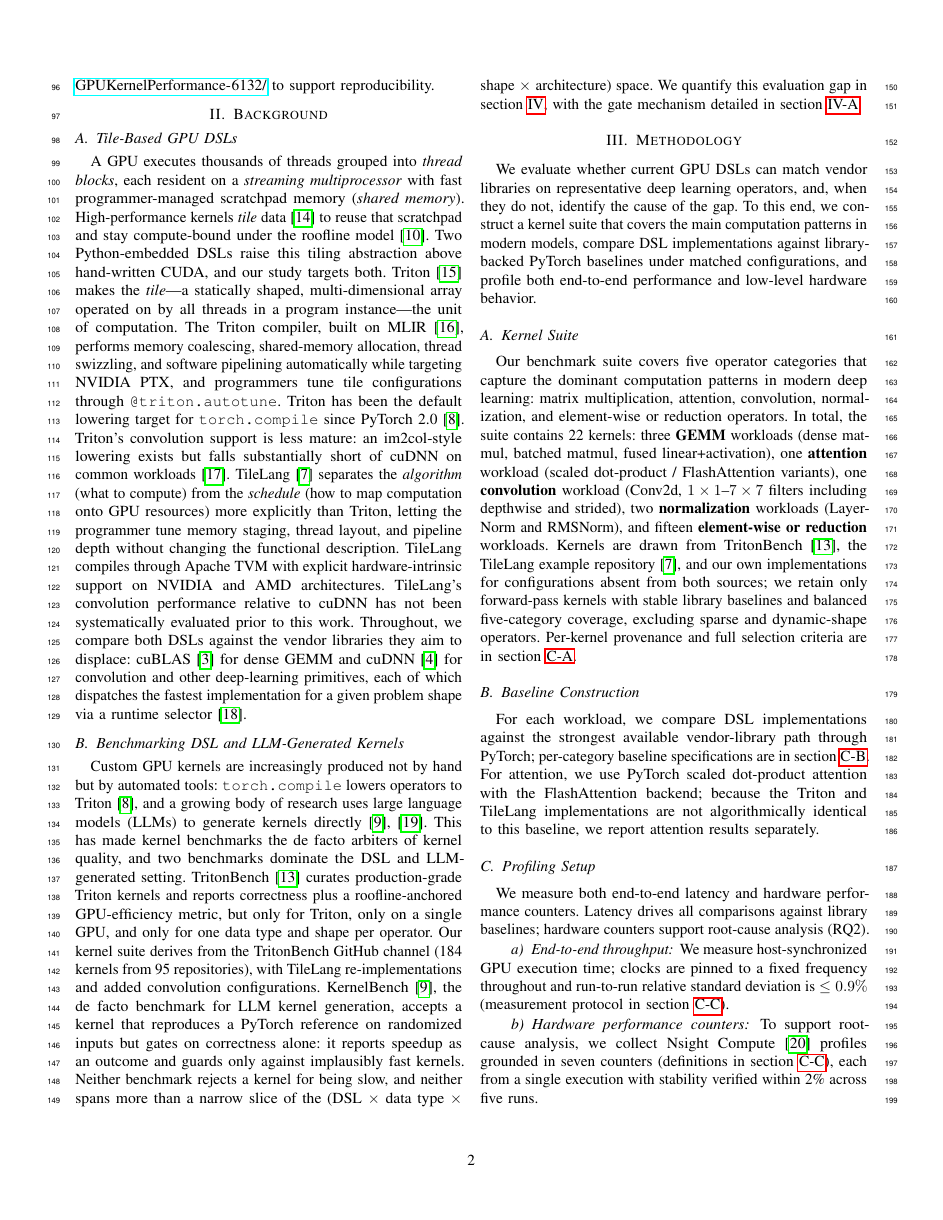
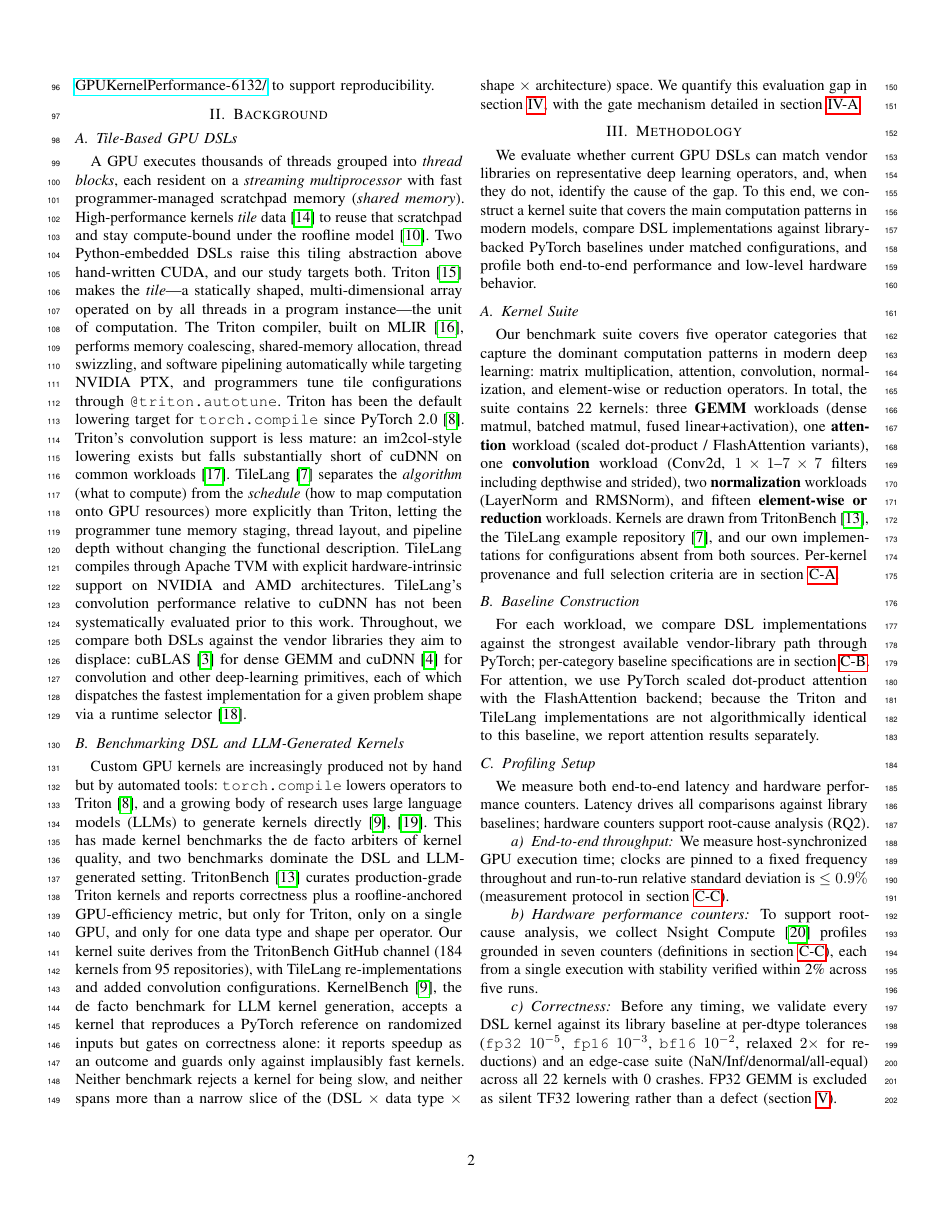
Before and after one commit to tingxi-li/DSLPerfGap, a LaTeX paper (paper-latex-project/main.tex, which reads paper-latex-project/tex/methodology.tex): page 2 of 16. Compiled offline with pdfLaTeX.

```diff
--- a/paper-latex-project/tex/methodology.tex
+++ b/paper-latex-project/tex/methodology.tex
@@ -3,7 +3,7 @@
 
 Our benchmark suite covers five operator categories that capture the dominant computation patterns in modern deep learning: matrix multiplication, attention, convolution, normalization, and element-wise or reduction operators.
 In total, the suite contains 22 kernels: three \textbf{GEMM} workloads (dense matmul, batched matmul, fused linear+activation), one \textbf{attention} workload (scaled dot-product / FlashAttention variants), one \textbf{convolution} workload (Conv2d, $1\times1$--$7\times7$ filters including depthwise and strided), two \textbf{normalization} workloads (LayerNorm and RMSNorm), and fifteen \textbf{element-wise or reduction} workloads.
-Kernels are drawn from TritonBench~\cite{li2025tritonbench}, the TileLang example repository~\cite{wang2025tilelang}, and our own implementations for configurations absent from both sources; we retain only forward-pass kernels with stable library baselines and balanced five-category coverage, excluding sparse and dynamic-shape operators.
+Kernels are drawn from TritonBench~\cite{li2025tritonbench}, the TileLang example repository~\cite{wang2025tilelang}, and our own implementations for configurations absent from both sources.
 Per-kernel provenance and full selection criteria are in \cref{app:repro:kernels}.
 
 
```
Also changed, not shown: paper-latex-project/main.pdf, 2 other files.
